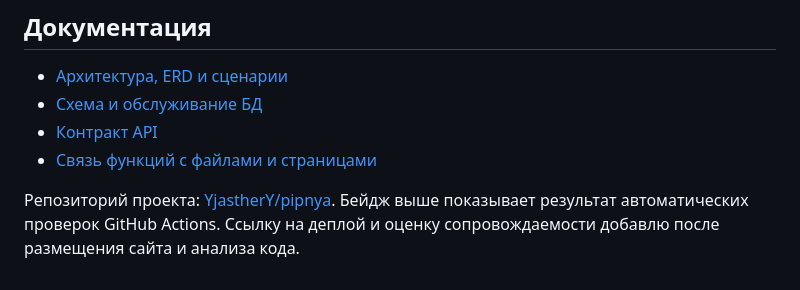
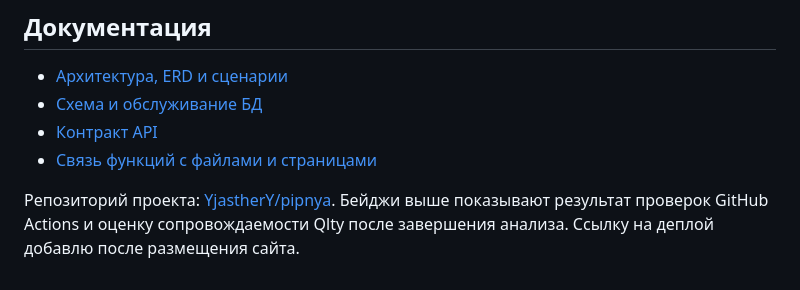
Before and after one commit to YjastherY/pipnya, a Markdown page: README.md, the part around one of its changes. GitHub-like rendering.

Commit message:
Оценка

```diff
--- a/README.md
+++ b/README.md
@@ -64,4 +65,4 @@ SQLite используется с одним экземпляром прило
 - [Контракт API](docs/api.md)
 - [Связь функций с файлами и страницами](docs/traceability.md)
 
-Репозиторий проекта: [YjastherY/pipnya](https://github.com/YjastherY/pipnya). Бейдж выше показывает результат автоматических проверок GitHub Actions. Ссылку на деплой и оценку сопровождаемости добавлю после размещения сайта и анализа кода.
+Репозиторий проекта: [YjastherY/pipnya](https://github.com/YjastherY/pipnya). Бейджи выше показывают результат проверок GitHub Actions и оценку сопровождаемости Qlty после завершения анализа. Ссылку на деплой добавлю после размещения сайта.
```
Also changed, not shown: other parts of README.md (+1 -0 lines).
